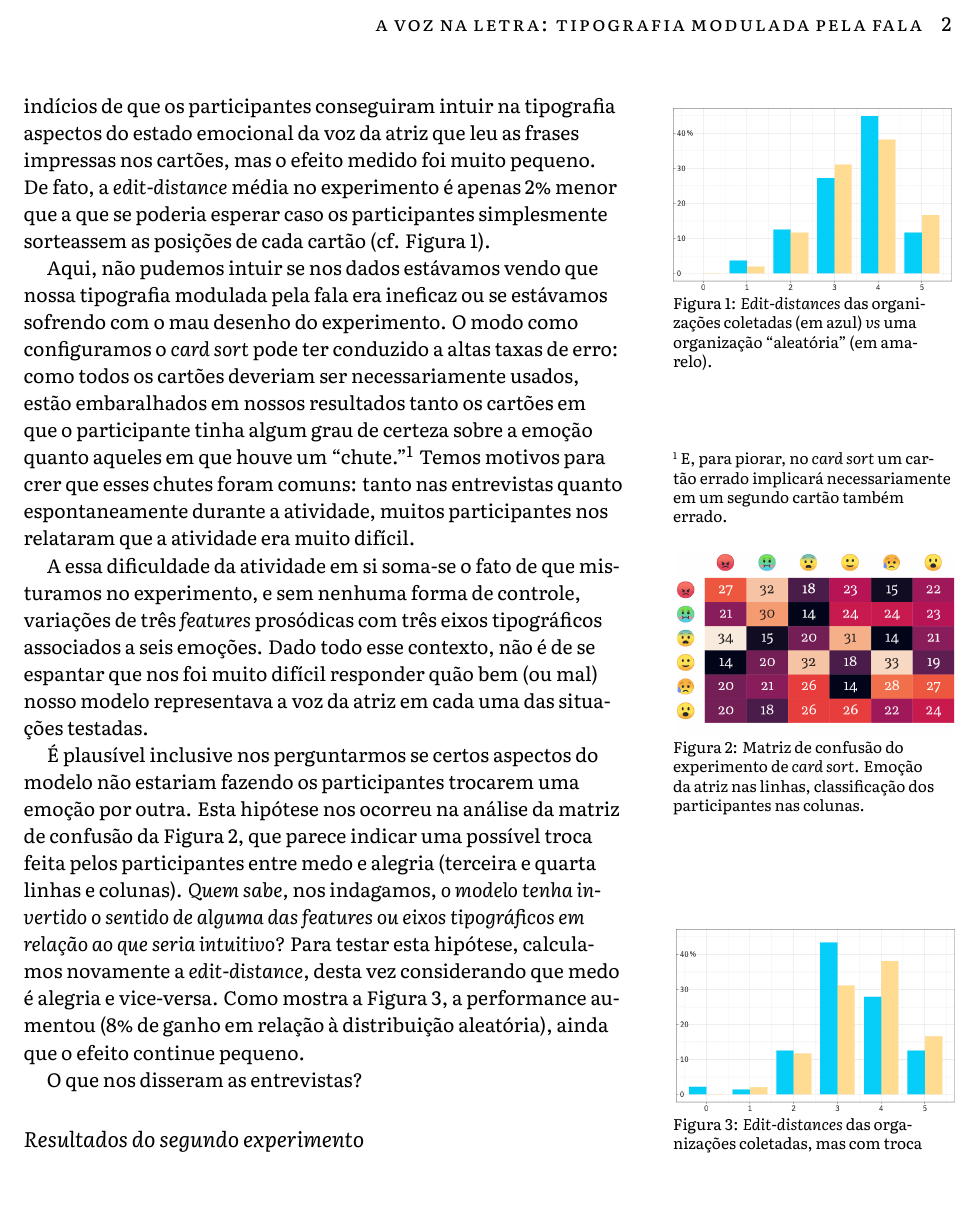
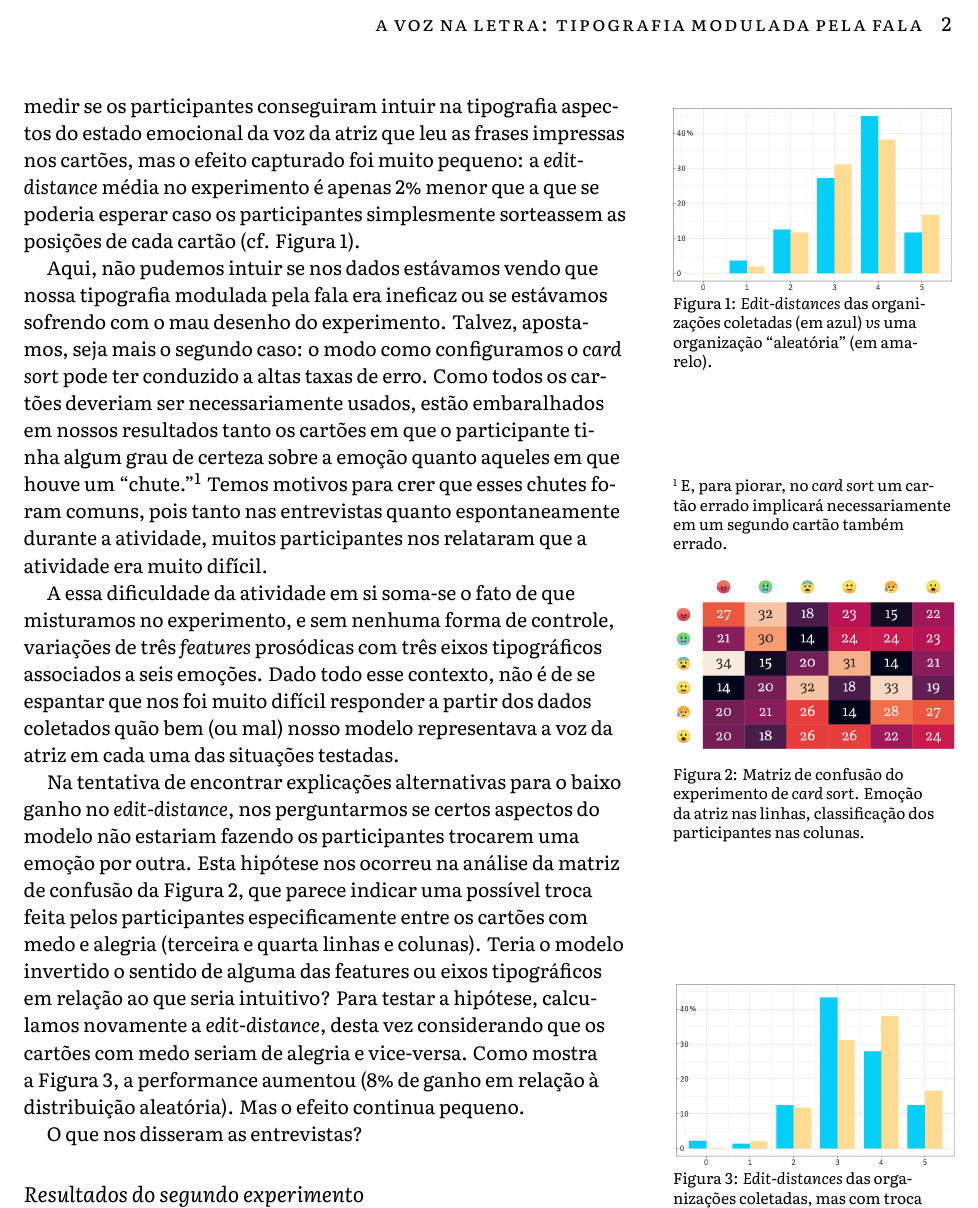
Before and after one commit to caluap/qualificacao_msc, a LaTeX document (main.tex): part of page 2 of 2, cut so that both start at the same text. Compiled offline with XeLaTeX.

Commit message:
melhora nos argumentos sobre os resultados do 1º exp

```diff
--- a/main.tex
+++ b/main.tex
@@ -143,7 +143,7 @@ Discussão sobre legendas.
 
 \subsection{Resultados do primeiro experimento}
 
-Os resultados do primeiro experimento talvez valham mais pelo que as entrevistas revelaram do que propriamente pelas \textit{edit-distances} medidas nas organizações dos cartões. Estas trazem indícios de que os participantes conseguiram intuir na tipografia aspectos do estado emocional da voz da atriz que leu  as frases impressas nos cartões, mas o efeito medido foi muito pequeno. De fato, a \textit{edit-distance} média no experimento é apenas 2\% menor que a que se poderia esperar caso os participantes simplesmente sorteassem as posições de cada cartão (cf. Figura~\ref{edit_dist_1}).
+Os resultados do primeiro experimento talvez valham mais pelo que as entrevistas revelaram do que propriamente pelas \textit{edit-distances} medidas nas organizações dos cartões. Estas deveriam medir se os participantes conseguiram intuir na tipografia aspectos do estado emocional da voz da atriz que leu  as frases impressas nos cartões, mas o efeito capturado foi muito pequeno: a \textit{edit-distance} média no experimento é apenas 2\% menor que a que se poderia esperar caso os participantes simplesmente sorteassem as posições de cada cartão (cf. Figura~\ref{edit_dist_1}).
 
 \begin{marginfigure}
   \includegraphics{imgs/edit_distance_reais.png}
@@ -151,17 +151,17 @@ Os resultados do primeiro experimento talvez valham mais pelo que as entrevistas
   \label{edit_dist_1}
 \end{marginfigure}
 
-Aqui, não pudemos intuir se nos dados estávamos vendo que nossa tipografia modulada pela fala era ineficaz ou se estávamos sofrendo com o mau desenho do experimento. O modo como configuramos o \textit{card sort} pode ter conduzido a altas taxas de erro: como todos os cartões deveriam ser necessariamente usados, estão embaralhados em nossos resultados tanto os cartões em que o participante tinha algum grau de certeza sobre a emoção quanto aqueles em que houve um ``chute.''\sidenote{E, para piorar, no \textit{card sort} um cartão errado implicará necessariamente em um segundo cartão também errado.} Temos motivos para crer que esses chutes foram comuns: tanto nas entrevistas quanto espontaneamente durante a atividade, muitos participantes nos relataram que a atividade era muito difícil.
+Aqui, não pudemos intuir se nos dados estávamos vendo que nossa tipografia modulada pela fala era ineficaz ou se estávamos sofrendo com o mau desenho do experimento. Talvez, apostamos, seja mais o segundo caso: o modo como configuramos o \textit{card sort} pode ter conduzido a altas taxas de erro. Como todos os cartões deveriam ser necessariamente usados, estão embaralhados em nossos resultados tanto os cartões em que o participante tinha algum grau de certeza sobre a emoção quanto aqueles em que houve um ``chute.''\sidenote{E, para piorar, no \textit{card sort} um cartão errado implicará necessariamente em um segundo cartão também errado.} Temos motivos para crer que esses chutes foram comuns, pois tanto nas entrevistas quanto espontaneamente durante a atividade, muitos participantes nos relataram que a atividade era muito difícil.
 
 \begin{marginfigure}[0.5\baselineskip]
-  \includegraphics{imgs/confusion-emoji.png}
+  \includegraphics{imgs/confusion-emoji2.png}
   \caption{Matriz de confusão do experimento de \textit{card sort}. Emoção da atriz nas linhas, classificação dos participantes nas colunas.}
   \label{matriz_confusao}
 \end{marginfigure}
 
-A essa dificuldade da atividade em si soma-se o fato de que misturamos no experimento, e sem nenhuma forma de controle, variações de três \textit{features} prosódicas com três eixos tipográficos associados a seis emoções. Dado todo esse contexto, não é de se espantar que nos foi muito difícil responder quão bem (ou mal) nosso modelo representava a voz da atriz em cada uma das situações testadas.
+A essa dificuldade da atividade em si soma-se o fato de que misturamos no experimento, e sem nenhuma forma de controle, variações de três \textit{features} prosódicas com três eixos tipográficos associados a seis emoções. Dado todo esse contexto, não é de se espantar que nos foi muito difícil responder a partir dos dados coletados quão bem (ou mal) nosso modelo representava a voz da atriz em cada uma das situações testadas.
 
-É plausível inclusive nos perguntarmos se certos aspectos do modelo não estariam fazendo os participantes trocarem uma emoção por outra. Esta hipótese nos ocorreu na análise da matriz de confusão da Figura~\ref{matriz_confusao}, que parece indicar uma possível troca feita pelos participantes entre medo e alegria (terceira e quarta linhas e colunas). \textit{Quem sabe,} nos indagamos, \textit{o modelo tenha invertido o sentido de alguma das features ou eixos tipográficos em relação ao que seria intuitivo?} Para testar esta hipótese, calculamos novamente a \textit{edit-distance}, desta vez considerando que medo é alegria e vice-versa. Como mostra a Figura~\ref{edit_dist_2}, a performance aumentou (8\% de ganho em relação à distribuição aleatória), ainda que o efeito continue pequeno.
+Na tentativa de encontrar explicações alternativas para o baixo ganho no \textit{edit-distance}, nos perguntarmos se certos aspectos do modelo não estariam fazendo os participantes trocarem uma emoção por outra. Esta hipótese nos ocorreu na análise da matriz de confusão da Figura~\ref{matriz_confusao}, que parece indicar uma possível troca feita pelos participantes especificamente entre os cartões com medo e alegria (terceira e quarta linhas e colunas). Teria o modelo invertido o sentido de alguma das features ou eixos tipográficos em relação ao que seria intuitivo? Para testar a hipótese, calculamos novamente a \textit{edit-distance}, desta vez considerando que os cartões com medo seriam de alegria e vice-versa. Como mostra a Figura~\ref{edit_dist_2}, a performance aumentou (8\% de ganho em relação à distribuição aleatória). Mas o efeito continua pequeno.
 
 \begin{marginfigure}[0.5\baselineskip]
   \includegraphics{imgs/edit_distance_troca.png}
```
Also changed, not shown: imgs/confusion-emoji2.png (added).
